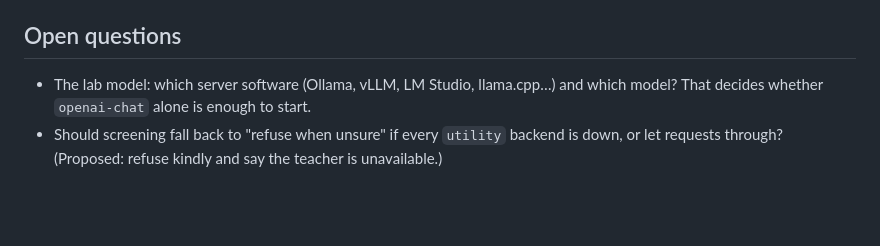
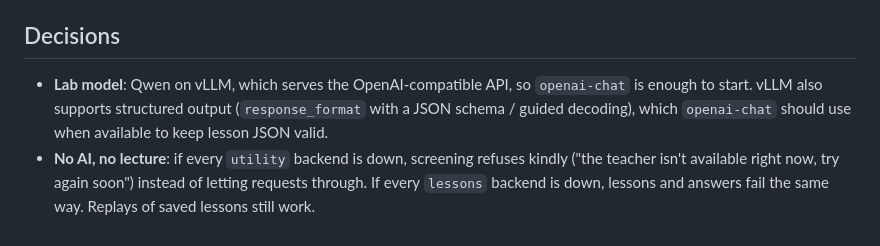
Before and after one commit to domZippilli/whiteboard-teacher, a Markdown page: PLAN-CONFIGURABLE-BACKENDS.md, the part around the change. GitHub-like rendering; blank space fills up the shorter version.

Commit message:
Plan: vLLM via openai-chat; refuse when screening is unavailable
Co-Authored-By: Claude Opus 5.5 <noreply@anthropic.com>
Claude-Session: https://claude.ai/code/session_01AqHmySXcUQrgdNqhofNX65

```diff
--- a/PLAN-CONFIGURABLE-BACKENDS.md
+++ b/PLAN-CONFIGURABLE-BACKENDS.md
@@ -135,8 +135,10 @@ backends unless testing shows a need for more.
 6. **`openai-speech`** voice (Kokoro-FastAPI etc.) and **`openai-transcribe`** listening.
 7. **`browser-recognition`** listening (optional).
 
-## Open questions
-- The lab model: which server software (Ollama, vLLM, LM Studio, llama.cpp…) and which model? That
-  decides whether `openai-chat` alone is enough to start.
-- Should screening fall back to "refuse when unsure" if every `utility` backend is down, or let
-  requests through? (Proposed: refuse kindly and say the teacher is unavailable.)
+## Decisions
+- **Lab model**: Qwen on vLLM, which serves the OpenAI-compatible API, so `openai-chat` is enough
+  to start. vLLM also supports structured output (`response_format` with a JSON schema / guided
+  decoding), which `openai-chat` should use when available to keep lesson JSON valid.
+- **No AI, no lecture**: if every `utility` backend is down, screening refuses kindly ("the teacher
+  isn't available right now, try again soon") instead of letting requests through. If every
+  `lessons` backend is down, lessons and answers fail the same way. Replays of saved lessons still work.
```
